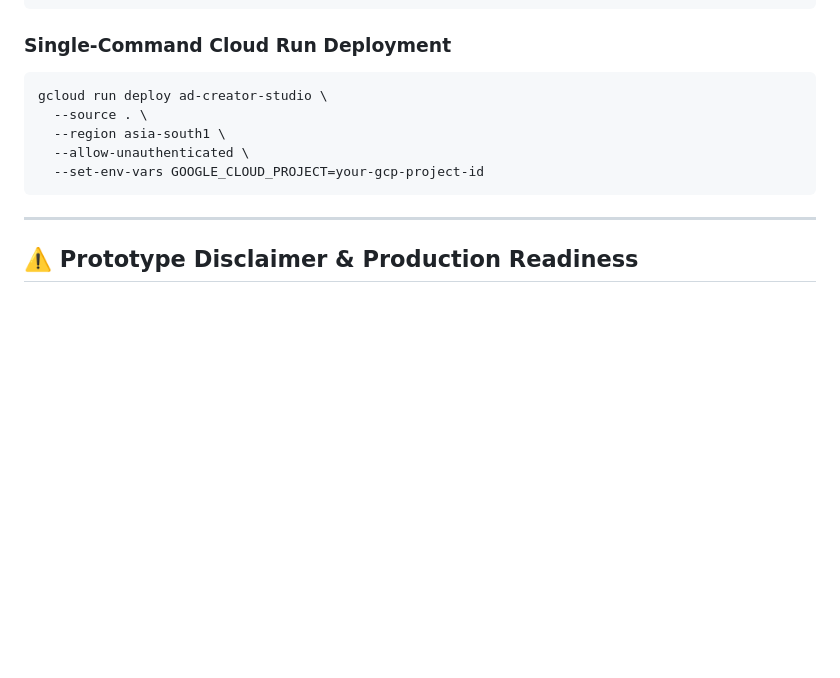
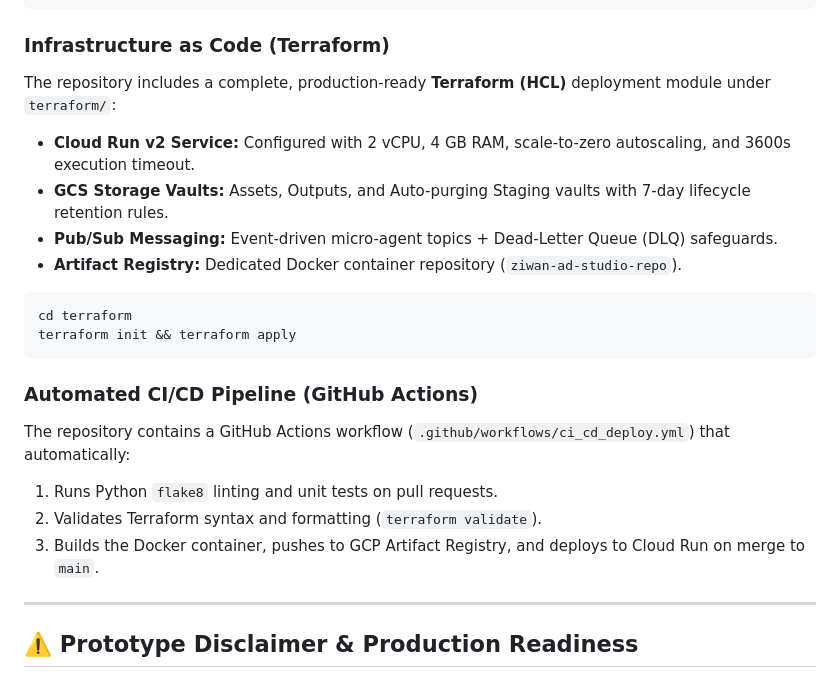
Before and after one commit to abhisoni-sketch/ZiWan-Ad-Studio, a Markdown page: TECHNICAL_DOSSIER.md, the part around the change. Drawn GitHub-style; blank space fills up the shorter version.

````diff
--- a/TECHNICAL_DOSSIER.md
+++ b/TECHNICAL_DOSSIER.md
@@ -311,14 +311,23 @@ EXPOSE 8080
 CMD ["uvicorn", "backend.main:app", "--host", "0.0.0.0", "--port", "8080"]
 ```
 
-### **Single-Command Cloud Run Deployment**
+### **Infrastructure as Code (Terraform)**
+The repository includes a complete, production-ready **Terraform (HCL)** deployment module under `terraform/`:
+* **Cloud Run v2 Service:** Configured with 2 vCPU, 4 GB RAM, scale-to-zero autoscaling, and 3600s execution timeout.
+* **GCS Storage Vaults:** Assets, Outputs, and Auto-purging Staging vaults with 7-day lifecycle retention rules.
+* **Pub/Sub Messaging:** Event-driven micro-agent topics + Dead-Letter Queue (DLQ) safeguards.
+* **Artifact Registry:** Dedicated Docker container repository (`ziwan-ad-studio-repo`).
+
 ```bash
-gcloud run deploy ad-creator-studio \
-  --source . \
-  --region asia-south1 \
-  --allow-unauthenticated \
-  --set-env-vars GOOGLE_CLOUD_PROJECT=your-gcp-project-id
+cd terraform
+terraform init && terraform apply
 ```
+
+### **Automated CI/CD Pipeline (GitHub Actions)**
+The repository contains a GitHub Actions workflow (`.github/workflows/ci_cd_deploy.yml`) that automatically:
+1. Runs Python `flake8` linting and unit tests on pull requests.
+2. Validates Terraform syntax and formatting (`terraform validate`).
+3. Builds the Docker container, pushes to GCP Artifact Registry, and deploys to Cloud Run on merge to `main`.
 
 
 ---
````
Also changed, not shown: README.md (+67 -64 lines).
